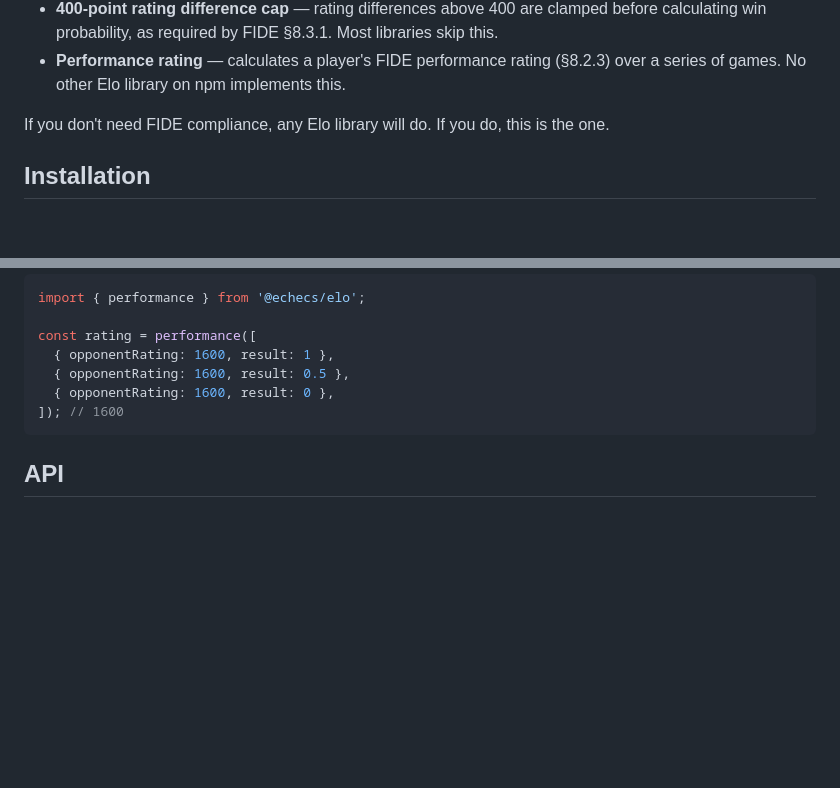
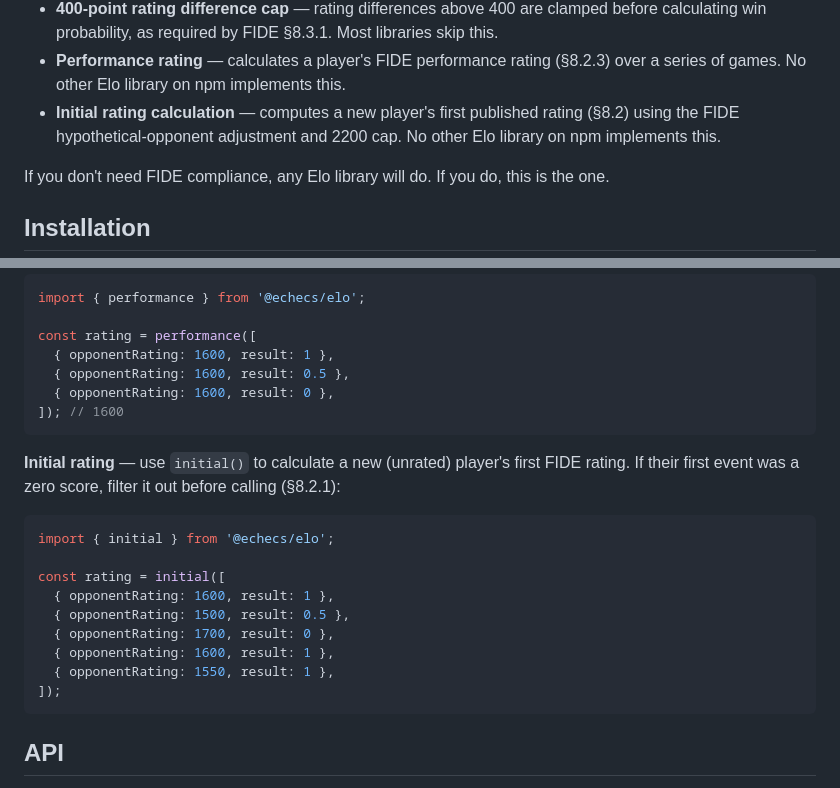
Before and after one commit to mormubis/elo, a Markdown page: README.md, 2 parts joined by grey strips. Rendered like a GitHub page; blank space fills up the shorter version.

Commit message:
docs: document initial() in README

````diff
--- a/README.md
+++ b/README.md
@@ -30,6 +30,9 @@ implement the rest yourself. This library ships it all out of the box:
   skip this.
 - **Performance rating** — calculates a player's FIDE performance rating
   (§8.2.3) over a series of games. No other Elo library on npm implements this.
+- **Initial rating calculation** — computes a new player's first published
+  rating (§8.2) using the FIDE hypothetical-opponent adjustment and 2200 cap. No
+  other Elo library on npm implements this.
 
 If you don't need FIDE compliance, any Elo library will do. If you do, this is
 the one.
@@ -105,6 +108,22 @@ const rating = performance([
 ]); // 1600
 ```
 
+**Initial rating** — use `initial()` to calculate a new (unrated) player's first
+FIDE rating. If their first event was a zero score, filter it out before calling
+(§8.2.1):
+
+```typescript
+import { initial } from '@echecs/elo';
+
+const rating = initial([
+  { opponentRating: 1600, result: 1 },
+  { opponentRating: 1500, result: 0.5 },
+  { opponentRating: 1700, result: 0 },
+  { opponentRating: 1600, result: 1 },
+  { opponentRating: 1550, result: 1 },
+]);
+```
+
 ## API
 
 Full API reference is available at https://mormubis.github.io/elo/
````
